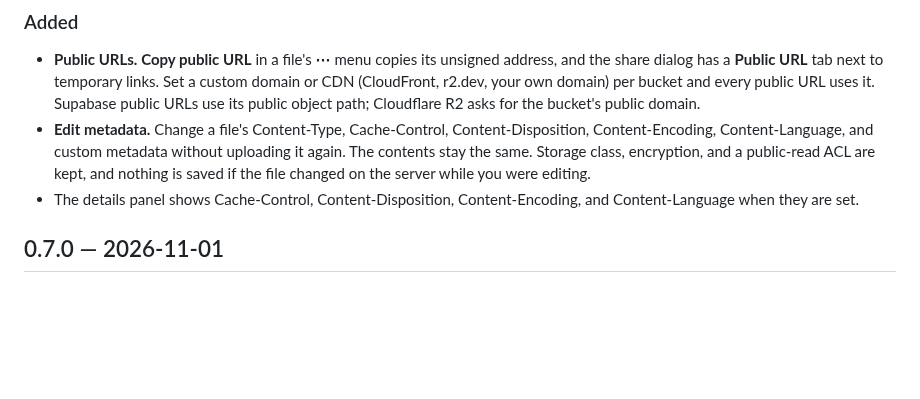
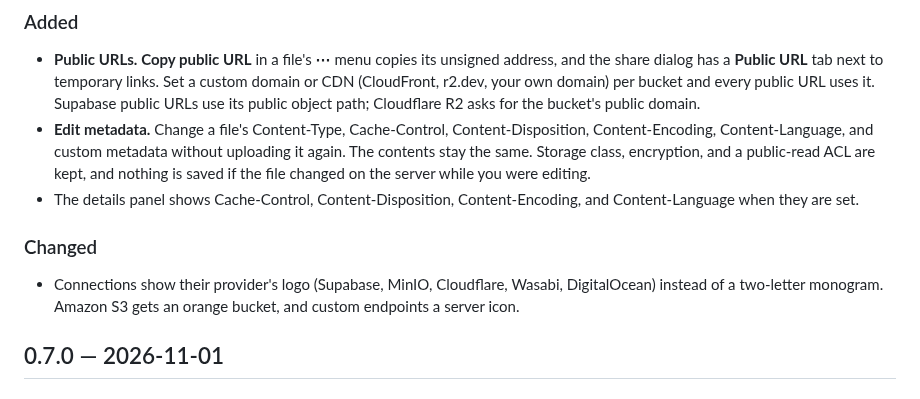
Before and after one commit to okriiza/Bucklane, a Markdown page: CHANGELOG.md, the part around the change. GitHub-like rendering; blank space fills up the shorter version.

```diff
--- a/CHANGELOG.md
+++ b/CHANGELOG.md
@@ -9,6 +9,10 @@ Notable changes to Bucklane. Versions follow [Semantic Versioning](https://semve
 - **Public URLs.** **Copy public URL** in a file's **⋯** menu copies its unsigned address, and the share dialog has a **Public URL** tab next to temporary links. Set a custom domain or CDN (CloudFront, r2.dev, your own domain) per bucket and every public URL uses it. Supabase public URLs use its public object path; Cloudflare R2 asks for the bucket's public domain.
 - **Edit metadata.** Change a file's Content-Type, Cache-Control, Content-Disposition, Content-Encoding, Content-Language, and custom metadata without uploading it again. The contents stay the same. Storage class, encryption, and a public-read ACL are kept, and nothing is saved if the file changed on the server while you were editing.
 - The details panel shows Cache-Control, Content-Disposition, Content-Encoding, and Content-Language when they are set.
+
+### Changed
+
+- Connections show their provider's logo (Supabase, MinIO, Cloudflare, Wasabi, DigitalOcean) instead of a two-letter monogram. Amazon S3 gets an orange bucket, and custom endpoints a server icon.
 
 ## 0.7.0 — 2026-11-01
 
```
Also changed, not shown: README.md (+2 -0 lines), docs/screenshots/add-connection.png, docs/screenshots/connection.png, docs/screenshots/explorer.png, docs/screenshots/overview-light.png, docs/screenshots/overview.png, docs/screenshots/settings.png, 1 other file.
